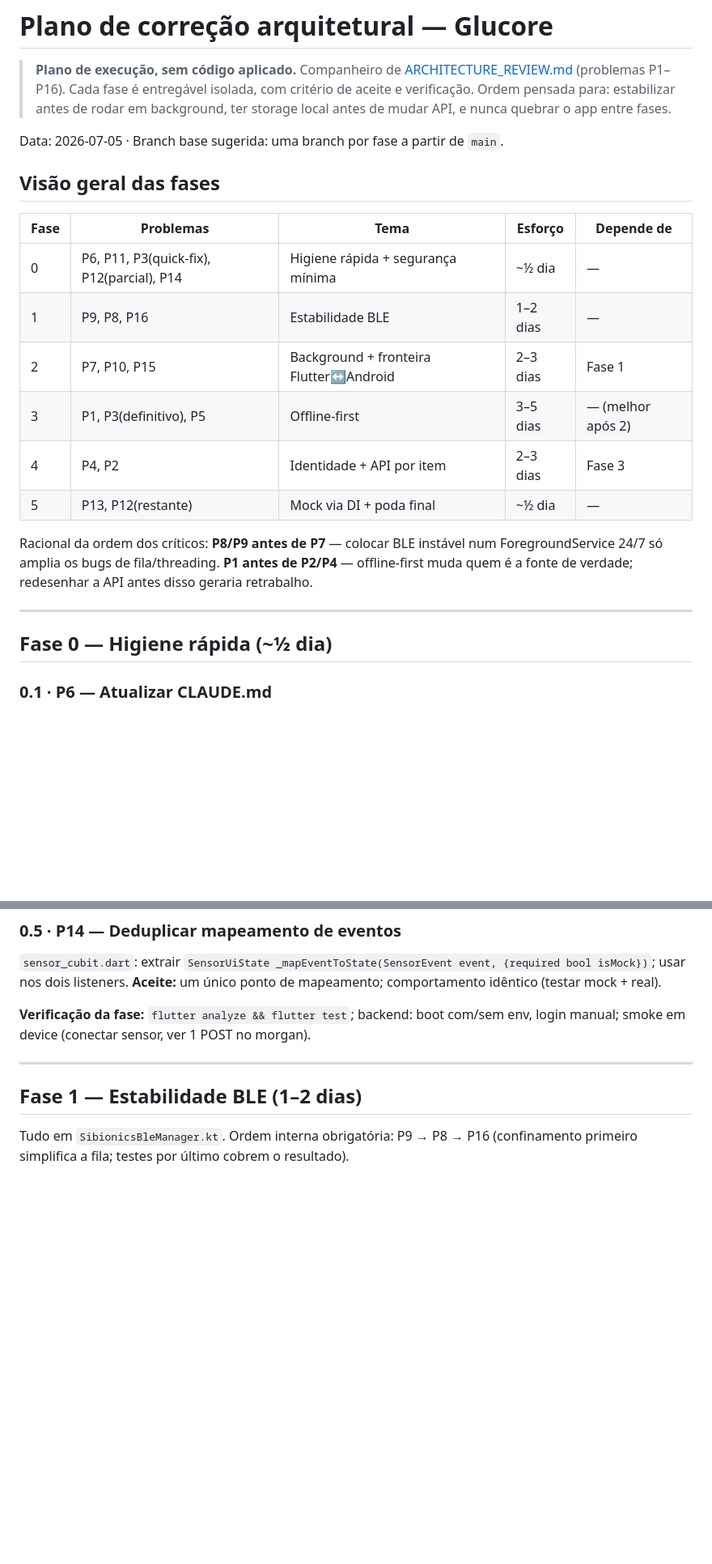
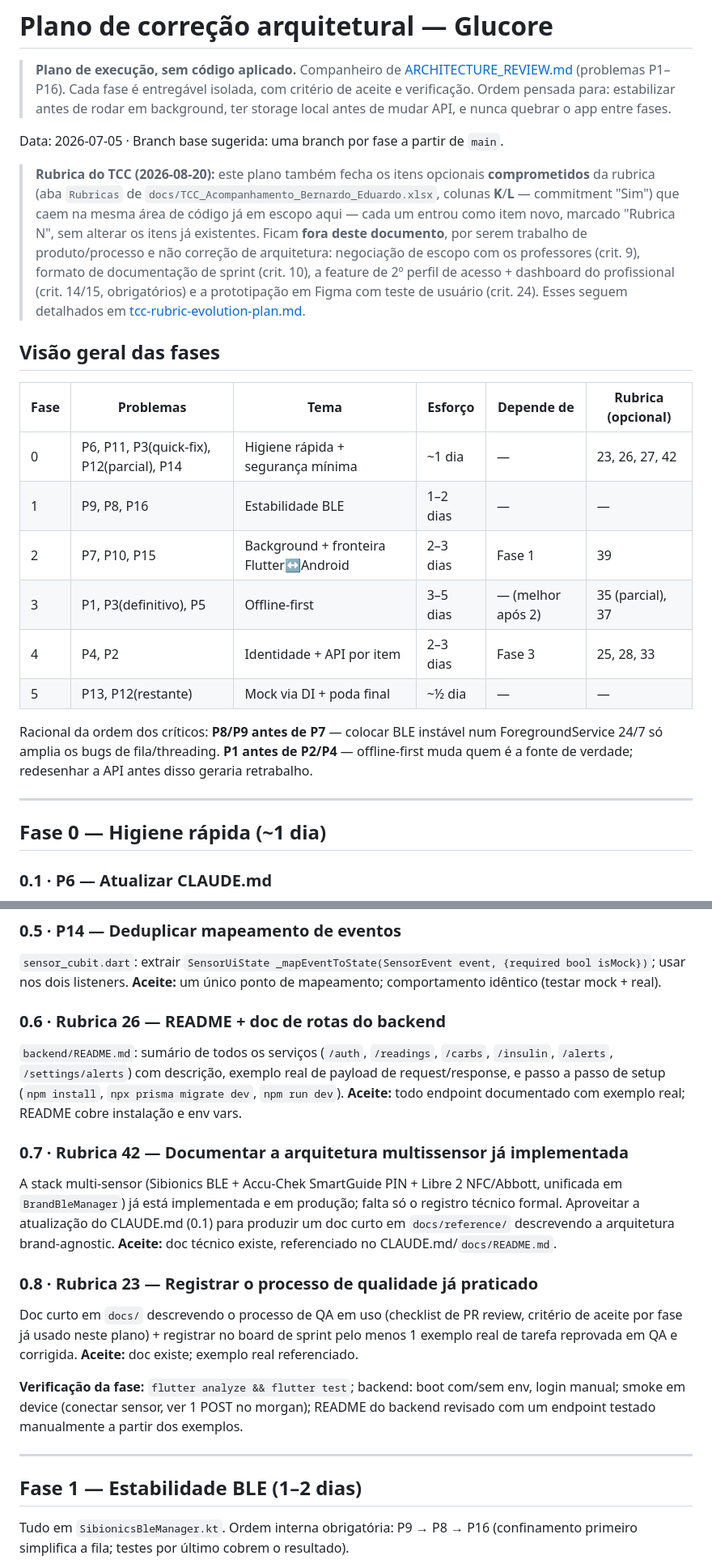
Before and after one commit to Berdegeus/Glucore, a Markdown page: docs/ARCHITECTURE_FIX_PLAN.md, 2 parts joined by grey strips. Shown at 81% size. Rendered like a GitHub page; blank space fills up the shorter version.

```diff
--- a/docs/ARCHITECTURE_FIX_PLAN.md
+++ b/docs/ARCHITECTURE_FIX_PLAN.md
@@ -4,22 +4,24 @@
 
 Data: 2026-07-05 · Branch base sugerida: uma branch por fase a partir de `main`.
 
+> **Rubrica do TCC (2026-08-20):** este plano também fecha os itens opcionais **comprometidos** da rubrica (aba `Rubricas` de `docs/TCC_Acompanhamento_Bernardo_Eduardo.xlsx`, colunas **K**/**L** — commitment "Sim") que caem na mesma área de código já em escopo aqui — cada um entrou como item novo, marcado "Rubrica N", sem alterar os itens já existentes. Ficam **fora deste documento**, por serem trabalho de produto/processo e não correção de arquitetura: negociação de escopo com os professores (crit. 9), formato de documentação de sprint (crit. 10), a feature de 2º perfil de acesso + dashboard do profissional (crit. 14/15, obrigatórios) e a prototipação em Figma com teste de usuário (crit. 24). Esses seguem detalhados em [tcc-rubric-evolution-plan.md](tcc-rubric-evolution-plan.md).
+
 ## Visão geral das fases
 
-| Fase | Problemas | Tema | Esforço | Depende de |
-|---|---|---|---|---|
-| 0 | P6, P11, P3(quick-fix), P12(parcial), P14 | Higiene rápida + segurança mínima | ~½ dia | — |
-| 1 | P9, P8, P16 | Estabilidade BLE | 1–2 dias | — |
-| 2 | P7, P10, P15 | Background + fronteira Flutter↔Android | 2–3 dias | Fase 1 |
-| 3 | P1, P3(definitivo), P5 | Offline-first | 3–5 dias | — (melhor após 2) |
-| 4 | P4, P2 | Identidade + API por item | 2–3 dias | Fase 3 |
-| 5 | P13, P12(restante) | Mock via DI + poda final | ~½ dia | — |
+| Fase | Problemas | Tema | Esforço | Depende de | Rubrica (opcional) |
+|---|---|---|---|---|---|
+| 0 | P6, P11, P3(quick-fix), P12(parcial), P14 | Higiene rápida + segurança mínima | ~1 dia | — | 23, 26, 27, 42 |
+| 1 | P9, P8, P16 | Estabilidade BLE | 1–2 dias | — | — |
+| 2 | P7, P10, P15 | Background + fronteira Flutter↔Android | 2–3 dias | Fase 1 | 39 |
+| 3 | P1, P3(definitivo), P5 | Offline-first | 3–5 dias | — (melhor após 2) | 35 (parcial), 37 |
+| 4 | P4, P2 | Identidade + API por item | 2–3 dias | Fase 3 | 25, 28, 33 |
+| 5 | P13, P12(restante) | Mock via DI + poda final | ~½ dia | — | — |
 
 Racional da ordem dos críticos: **P8/P9 antes de P7** — colocar BLE instável num ForegroundService 24/7 só amplia os bugs de fila/threading. **P1 antes de P2/P4** — offline-first muda quem é a fonte de verdade; redesenhar a API antes disso geraria retrabalho.
 
 ---
 
-## Fase 0 — Higiene rápida (~½ dia)
+## Fase 0 — Higiene rápida (~1 dia)
 
 ### 0.1 · P6 — Atualizar CLAUDE.md
 Corrigir as 5 afirmações desatualizadas (persistência, auth, SQLite, decode de glicose, mock) e apontar `docs/` como fonte detalhada.
@@ -45,7 +47,19 @@ Deletar: `lib/features/auth/presentation/pages/home_page.dart`; `parseJsonResult
 `sensor_cubit.dart`: extrair `SensorUiState _mapEventToState(SensorEvent event, {required bool isMock})`; usar nos dois listeners.
 **Aceite:** um único ponto de mapeamento; comportamento idêntico (testar mock + real).
 
-**Verificação da fase:** `flutter analyze && flutter test`; backend: boot com/sem env, login manual; smoke em device (conectar sensor, ver 1 POST no morgan).
+### 0.6 · Rubrica 26 — README + doc de rotas do backend
+`backend/README.md`: sumário de todos os serviços (`/auth`, `/readings`, `/carbs`, `/insulin`, `/alerts`, `/settings/alerts`) com descrição, exemplo real de payload de request/response, e passo a passo de setup (`npm install`, `npx prisma migrate dev`, `npm run dev`).
+**Aceite:** todo endpoint documentado com exemplo real; README cobre instalação e env vars.
+
+### 0.7 · Rubrica 42 — Documentar a arquitetura multissensor já implementada
+A stack multi-sensor (Sibionics BLE + Accu-Chek SmartGuide PIN + Libre 2 NFC/Abbott, unificada em `BrandBleManager`) já está implementada e em produção; falta só o registro técnico formal. Aproveitar a atualização do CLAUDE.md (0.1) para produzir um doc curto em `docs/reference/` descrevendo a arquitetura brand-agnostic.
+**Aceite:** doc técnico existe, referenciado no CLAUDE.md/`docs/README.md`.
+
+### 0.8 · Rubrica 23 — Registrar o processo de qualidade já praticado
+Doc curto em `docs/` descrevendo o processo de QA em uso (checklist de PR review, critério de aceite por fase já usado neste plano) + registrar no board de sprint pelo menos 1 exemplo real de tarefa reprovada em QA e corrigida.
+**Aceite:** doc existe; exemplo real referenciado.
+
+**Verificação da fase:** `flutter analyze && flutter test`; backend: boot com/sem env, login manual; smoke em device (conectar sensor, ver 1 POST no morgan); README do backend revisado com um endpoint testado manualmente a partir dos exemplos.
 
 ---
 
```
Also changed, not shown: other parts of docs/ARCHITECTURE_FIX_PLAN.md (+31 -3 lines).
